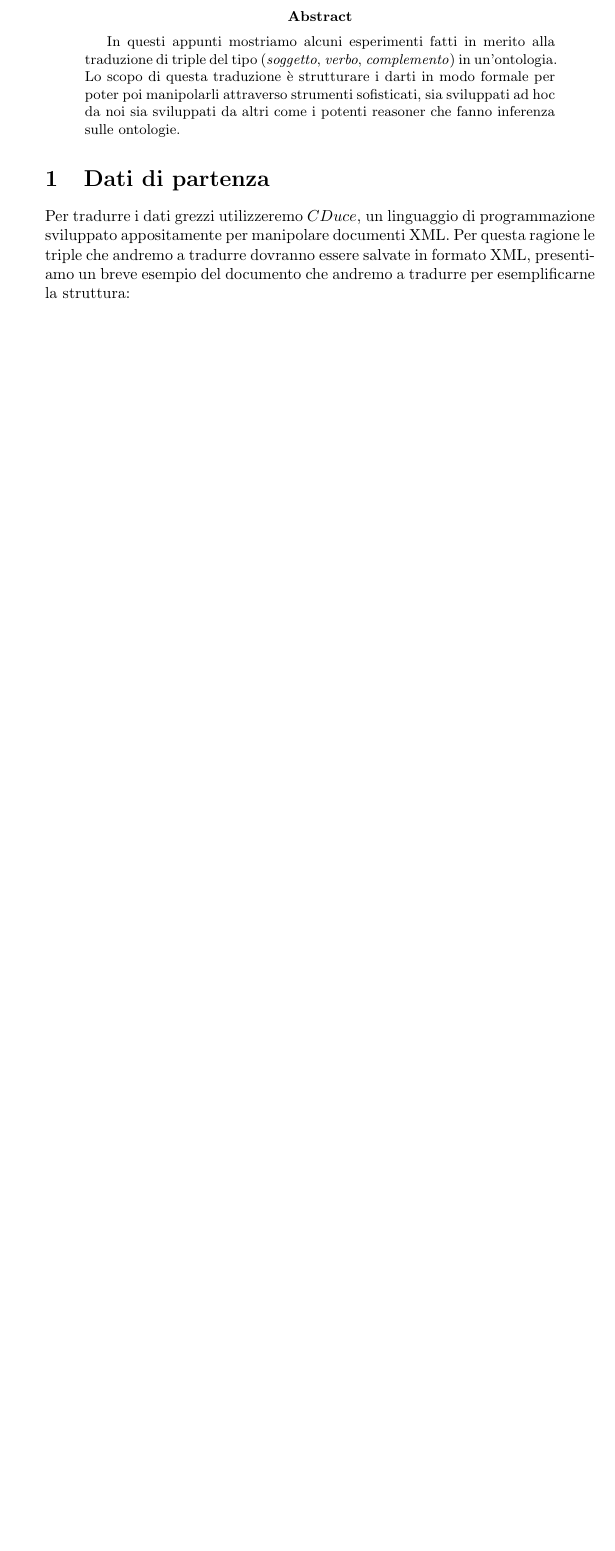
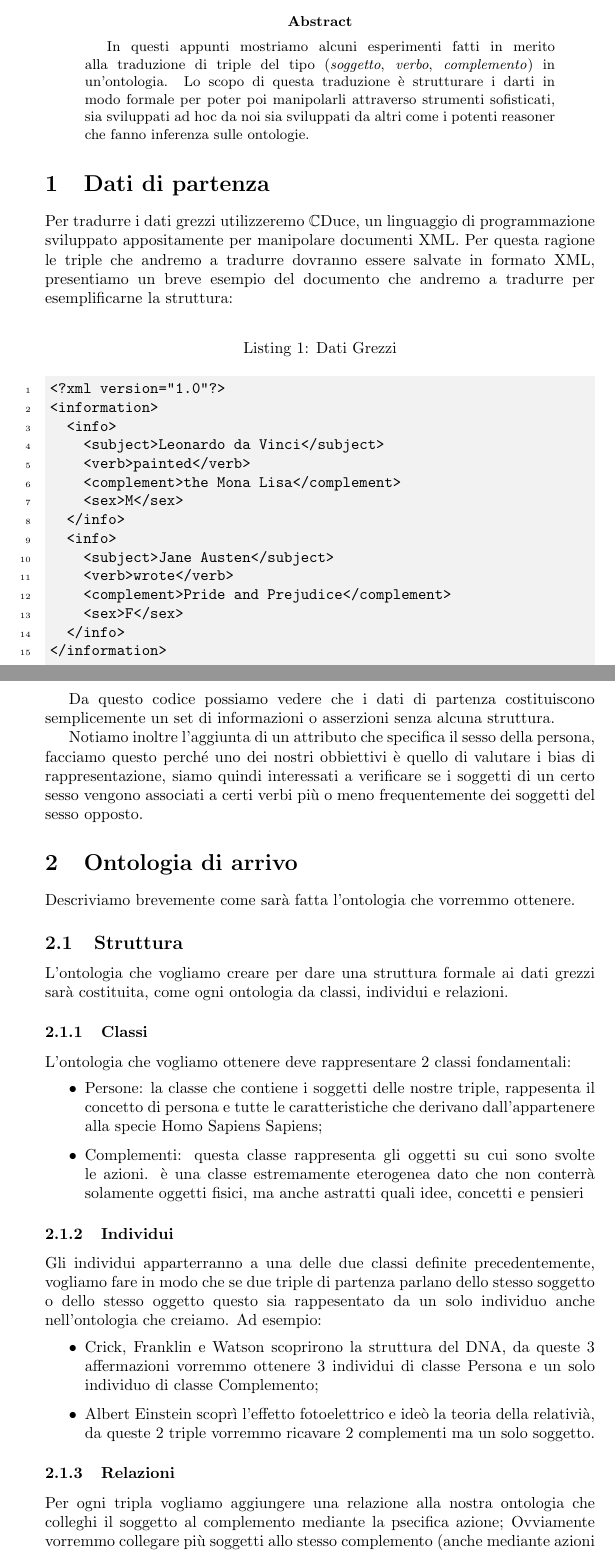
Before and after one commit to DavideCamino/Triple_to_Ontology, a LaTeX paper (Relazione/Relazione.tex, which reads Relazione/Section/rawData.tex, Relazione/Section/structuredData.tex): part of the page before the commit and two parts of pages 1 and 2 of 3 after it, the two joined at a grey line, cut so that both start at the same text, the shorter picture padded with empty space. Compiled offline with pdfLaTeX.

Commit message:
struttura ontologia

```diff
--- a/Relazione/Section/rawData.tex
+++ b/Relazione/Section/rawData.tex
@@ -1,4 +1,6 @@
 \section{Dati di partenza}
 	Per tradurre i dati grezzi utilizzeremo \cduce, un linguaggio di programmazione sviluppato appositamente per manipolare documenti XML.  Per questa ragione le triple che andremo a tradurre dovranno essere salvate in formato XML, presentiamo un breve esempio del documento che andremo a tradurre per esemplificarne la struttura:
-	%\addCode{Lst: Dati Grezzi}{lst:raw_data}{XML}{Code/raw_data.xml}
-	\
+	\addCode{Dati Grezzi}{lst:raw_data}{XML}{Code/raw_data.xml}
+	Da questo codice possiamo vedere che i dati di partenza costituiscono semplicemente un set di informazioni o asserzioni senza alcuna struttura.
+
+	Notiamo inoltre l'aggiunta di  un attributo che specifica il sesso della persona, facciamo questo perché uno dei nostri obbiettivi è quello di valutare i bias di rappresentazione, siamo quindi interessati a verificare se i soggetti  di un certo sesso vengono associati a certi verbi più o meno frequentemente dei soggetti del sesso opposto.
--- /dev/null
+++ b/Relazione/Section/structuredData.tex
@@ -0,0 +1,20 @@
+\section{Ontologia di arrivo}
+	Descriviamo brevemente come sarà fatta l'ontologia che vorremmo ottenere.
+	\subsection{Struttura}
+		L'ontologia che vogliamo creare per dare una struttura formale ai dati grezzi sarà costituita, come ogni ontologia da classi, individui e relazioni.
+		\subsubsection{Classi}
+			L'ontologia che vogliamo ottenere deve rappresentare 2 classi fondamentali:
+			\begin{itemize}
+				\item Persone: la classe che contiene i soggetti delle nostre triple, rappesenta il concetto di persona e tutte le caratteristiche che derivano dall'appartenere alla specie Homo Sapiens Sapiens;
+				\item Complementi: questa classe rappresenta gli oggetti su cui sono svolte le azioni. è una classe estremamente eterogenea dato che non conterrà solamente oggetti fisici, ma anche astratti quali idee, concetti e pensieri
+			\end{itemize}
+		\subsubsection{Individui}
+			Gli individui apparterranno a una delle due classi definite precedentemente, vogliamo fare in modo che se due triple di partenza parlano dello stesso soggetto o dello stesso oggetto questo sia rappesentato da un solo individuo anche nell'ontologia che creiamo. Ad esempio:
+			\begin{itemize}
+				\item Crick, Franklin e Watson scoprirono la struttura del DNA, da queste 3 affermazioni vorremmo ottenere 3 individui di classe Persona e un solo individuo di classe Complemento;
+				\item Albert Einstein scoprì l'effetto fotoelettrico e ideò la teoria della relativià, da queste 2 triple vorremmo ricavare 2 complementi ma un solo soggetto.
+			\end{itemize}
+		\subsubsection{Relazioni}
+			Per ogni tripla vogliamo aggiungere una relazione alla nostra ontologia che colleghi il soggetto al complemento mediante la psecifica azione; Ovviamente vorremmo collegare più soggetti allo stesso complemento (anche mediante azioni differenti) e collegare più complementi allo stesso soggetto.
+	\subsubsection{Formalismo}
+		Esistono diversi modi per esprimere struttura e contenuto di un'ontologia, alcuni formalismi sono più espressivi di altri e pagano questo aumento di esperessività con una complessità maggiore sia per quanto riguarda la struttura stessa dell'ontologia che per ciò che riguarda gli algoritmi che faranno inferenza e/o reasioning sui dati contenuti nell'ontologia.
```
Also changed, not shown: Relazione/Relazione.tex (+1 -0 lines), Relazione/macro.tex (+17 -4 lines), Relazione/Relazione.pdf, 1 other file.
